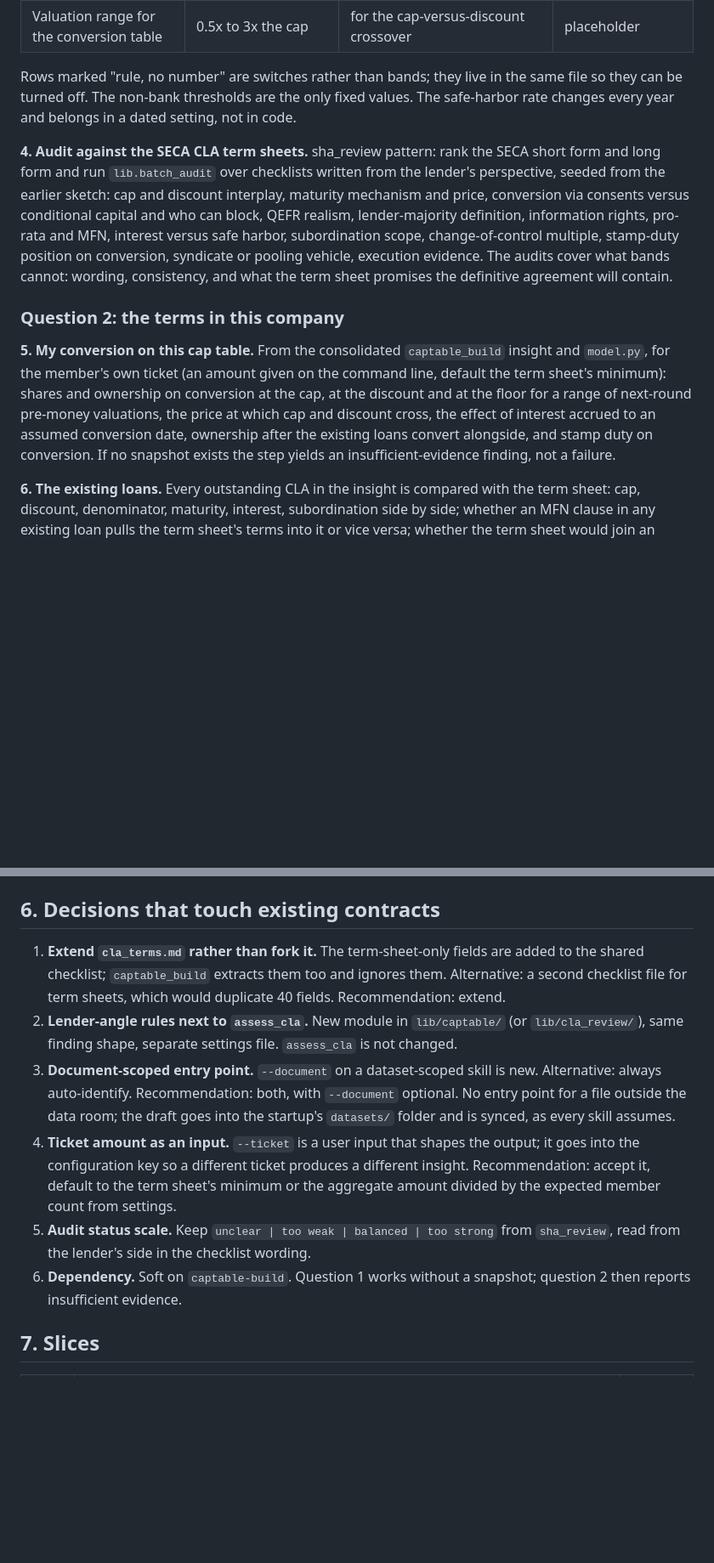
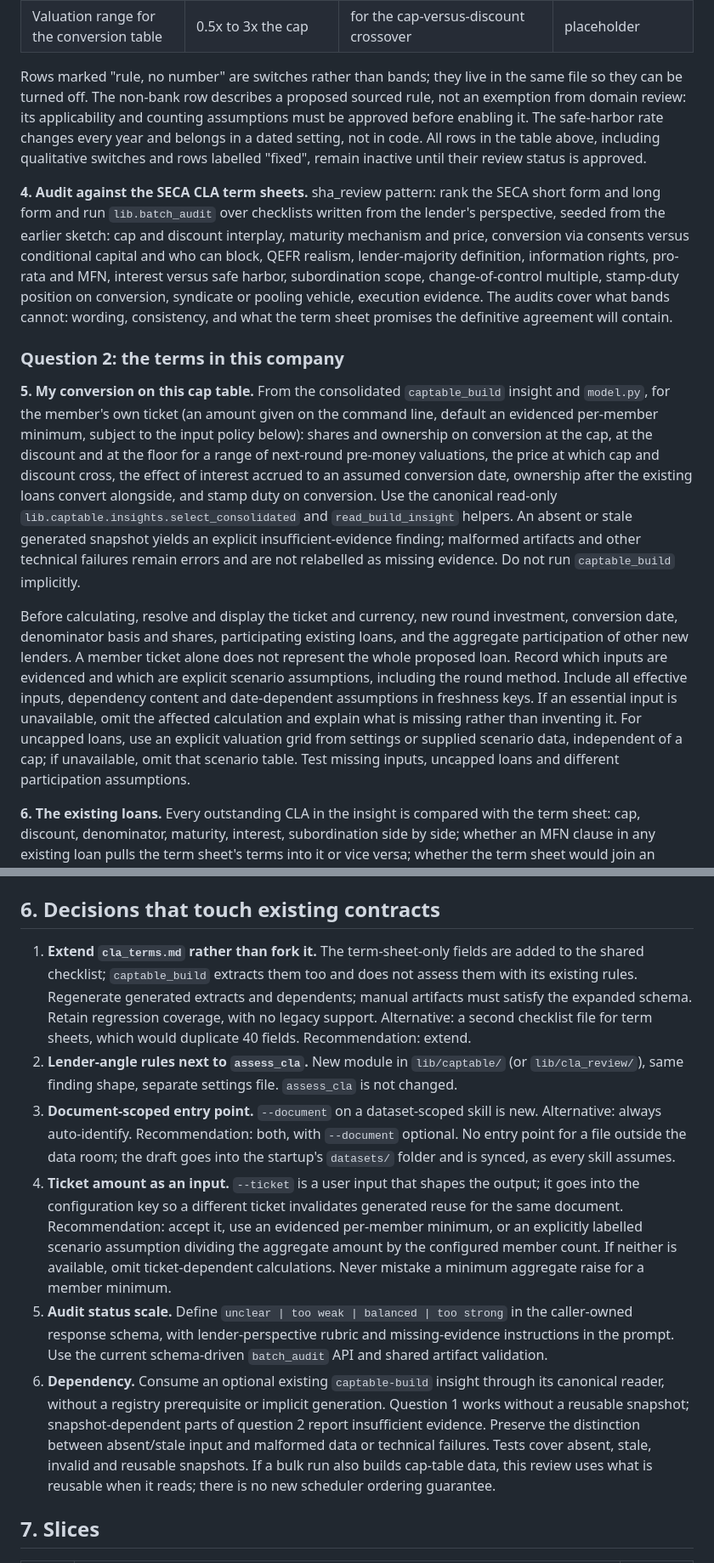
Before and after one commit to ducroo/SICTIC-AI, a Markdown page: docs/cla-review-design.md, 2 parts joined by grey strips. Shown at 85% size. Drawn GitHub-style; blank space fills up the shorter version.

Commit message:
Clarify CLA review contracts and implementation assumptions

```diff
--- a/docs/cla-review-design.md
+++ b/docs/cla-review-design.md
@@ -123,13 +123,15 @@ Proposed first set of lender-angle bands for `config/cla_review/settings.json`.
 | Member count N for the before-and-after | 5 | SICTIC syndicate practice; placeholder | placeholder |
 | Valuation range for the conversion table | 0.5x to 3x the cap | for the cap-versus-discount crossover | placeholder |
 
-Rows marked "rule, no number" are switches rather than bands; they live in the same file so they can be turned off. The non-bank thresholds are the only fixed values. The safe-harbor rate changes every year and belongs in a dated setting, not in code.
+Rows marked "rule, no number" are switches rather than bands; they live in the same file so they can be turned off. The non-bank row describes a proposed sourced rule, not an exemption from domain review: its applicability and counting assumptions must be approved before enabling it. The safe-harbor rate changes every year and belongs in a dated setting, not in code. All rows in the table above, including qualitative switches and rows labelled "fixed", remain inactive until their review status is approved.
 
 **4. Audit against the SECA CLA term sheets.** sha_review pattern: rank the SECA short form and long form and run `lib.batch_audit` over checklists written from the lender's perspective, seeded from the earlier sketch: cap and discount interplay, maturity mechanism and price, conversion via consents versus conditional capital and who can block, QEFR realism, lender-majority definition, information rights, pro-rata and MFN, interest versus safe harbor, subordination scope, change-of-control multiple, stamp-duty position on conversion, syndicate or pooling vehicle, execution evidence. The audits cover what bands cannot: wording, consistency, and what the term sheet promises the definitive agreement will contain.
 
 ### Question 2: the terms in this company
 
-**5. My conversion on this cap table.** From the consolidated `captable_build` insight and `model.py`, for the member's own ticket (an amount given on the command line, default the term sheet's minimum): shares and ownership on conversion at the cap, at the discount and at the floor for a range of next-round pre-money valuations, the price at which cap and discount cross, the effect of interest accrued to an assumed conversion date, ownership after the existing loans convert alongside, and stamp duty on conversion. If no snapshot exists the step yields an insufficient-evidence finding, not a failure.
+**5. My conversion on this cap table.** From the consolidated `captable_build` insight and `model.py`, for the member's own ticket (an amount given on the command line, default an evidenced per-member minimum, subject to the input policy below): shares and ownership on conversion at the cap, at the discount and at the floor for a range of next-round pre-money valuations, the price at which cap and discount cross, the effect of interest accrued to an assumed conversion date, ownership after the existing loans convert alongside, and stamp duty on conversion. Use the canonical read-only `lib.captable.insights.select_consolidated` and `read_build_insight` helpers. An absent or stale generated snapshot yields an explicit insufficient-evidence finding; malformed artifacts and other technical failures remain errors and are not relabelled as missing evidence. Do not run `captable_build` implicitly.
+
+Before calculating, resolve and display the ticket and currency, new round investment, conversion date, denominator basis and shares, participating existing loans, and the aggregate participation of other new lenders. A member ticket alone does not represent the whole proposed loan. Record which inputs are evidenced and which are explicit scenario assumptions, including the round method. Include all effective inputs, dependency content and date-dependent assumptions in freshness keys. If an essential input is unavailable, omit the affected calculation and explain what is missing rather than inventing it. For uncapped loans, use an explicit valuation grid from settings or supplied scenario data, independent of a cap; if unavailable, omit that scenario table. Test missing inputs, uncapped loans and different participation assumptions.
 
 **6. The existing loans.** Every outstanding CLA in the insight is compared with the term sheet: cap, discount, denominator, maturity, interest, subordination side by side; whether an MFN clause in any existing loan pulls the term sheet's terms into it or vice versa; whether the term sheet would join an identical-terms group; and the SICTIC-specific number, the lender count and the largest identical-terms group with and without N members joining on these terms, against the 10 and 20 thresholds of the non-bank rules, reusing the aggregation code. Maturities are listed together so a cluster is visible.
 
@@ -149,12 +151,12 @@ Rows marked "rule, no number" are switches rather than bands; they live in the s
 
 ## 6. Decisions that touch existing contracts
 
-1. **Extend `cla_terms.md` rather than fork it.** The term-sheet-only fields are added to the shared checklist; `captable_build` extracts them too and ignores them. Alternative: a second checklist file for term sheets, which would duplicate 40 fields. Recommendation: extend.
+1. **Extend `cla_terms.md` rather than fork it.** The term-sheet-only fields are added to the shared checklist; `captable_build` extracts them too and does not assess them with its existing rules. Regenerate generated extracts and dependents; manual artifacts must satisfy the expanded schema. Retain regression coverage, with no legacy support. Alternative: a second checklist file for term sheets, which would duplicate 40 fields. Recommendation: extend.
 2. **Lender-angle rules next to `assess_cla`.** New module in `lib/captable/` (or `lib/cla_review/`), same finding shape, separate settings file. `assess_cla` is not changed.
 3. **Document-scoped entry point.** `--document` on a dataset-scoped skill is new. Alternative: always auto-identify. Recommendation: both, with `--document` optional. No entry point for a file outside the data room; the draft goes into the startup's `datasets/` folder and is synced, as every skill assumes.
-4. **Ticket amount as an input.** `--ticket` is a user input that shapes the output; it goes into the configuration key so a different ticket produces a different insight. Recommendation: accept it, default to the term sheet's minimum or the aggregate amount divided by the expected member count from settings.
-5. **Audit status scale.** Keep `unclear | too weak | balanced | too strong` from `sha_review`, read from the lender's side in the checklist wording.
-6. **Dependency.** Soft on `captable-build`. Question 1 works without a snapshot; question 2 then reports insufficient evidence.
+4. **Ticket amount as an input.** `--ticket` is a user input that shapes the output; it goes into the configuration key so a different ticket invalidates generated reuse for the same document. Recommendation: accept it, use an evidenced per-member minimum, or an explicitly labelled scenario assumption dividing the aggregate amount by the configured member count. If neither is available, omit ticket-dependent calculations. Never mistake a minimum aggregate raise for a member minimum.
+5. **Audit status scale.** Define `unclear | too weak | balanced | too strong` in the caller-owned response schema, with lender-perspective rubric and missing-evidence instructions in the prompt. Use the current schema-driven `batch_audit` API and shared artifact validation.
+6. **Dependency.** Consume an optional existing `captable-build` insight through its canonical reader, without a registry prerequisite or implicit generation. Question 1 works without a reusable snapshot; snapshot-dependent parts of question 2 report insufficient evidence. Preserve the distinction between absent/stale input and malformed data or technical failures. Tests cover absent, stale, invalid and reusable snapshots. If a bulk run also builds cap-table data, this review uses what is reusable when it reads; there is no new scheduler ordering guarantee.
 
 ## 7. Slices
 
```
Also changed, not shown: other parts of docs/cla-review-design.md (+7 -7 lines).
